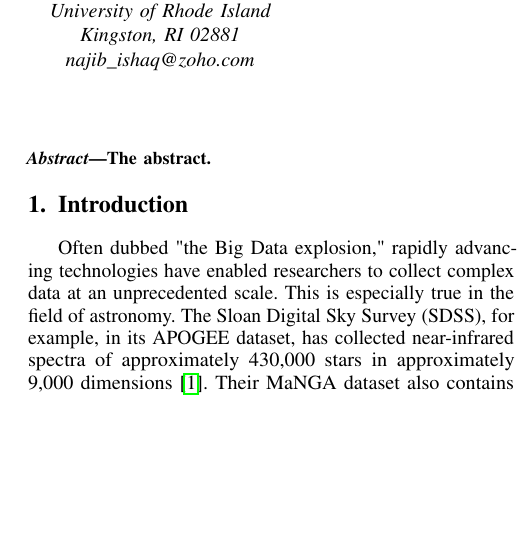
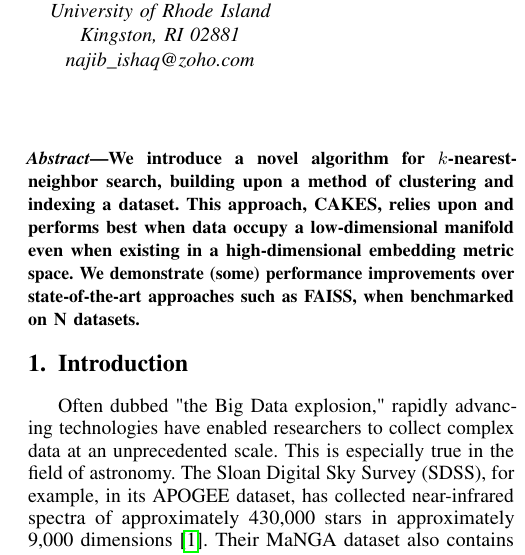
Before and after one commit to URI-ABD/cakes-paper, a LaTeX paper (paper.tex): part of one column of page 1 of 7, cut so that both start at the same text, the shorter picture padded with empty space. Compiled offline with pdfLaTeX.

Commit message:
first cut of abstract

```diff
--- a/paper.tex
+++ b/paper.tex
@@ -96,7 +96,7 @@ noah\_daniels@uri.edu}}
 % this must go after the closing bracket ] following \twocolumn[ ...
 
 \begin{abstract}
-   The abstract.
+   We introduce a novel algorithm for $k$-nearest-neighbor search, building upon a method of clustering and indexing a dataset. This approach, CAKES, relies upon and performs best when data occupy a low-dimensional manifold even when existing in a high-dimensional embedding metric space. We demonstrate (some) performance improvements over state-of-the-art approaches such as FAISS, when benchmarked on N datasets.
   \end{abstract}
 
 \IEEEpeerreviewmaketitle
```
